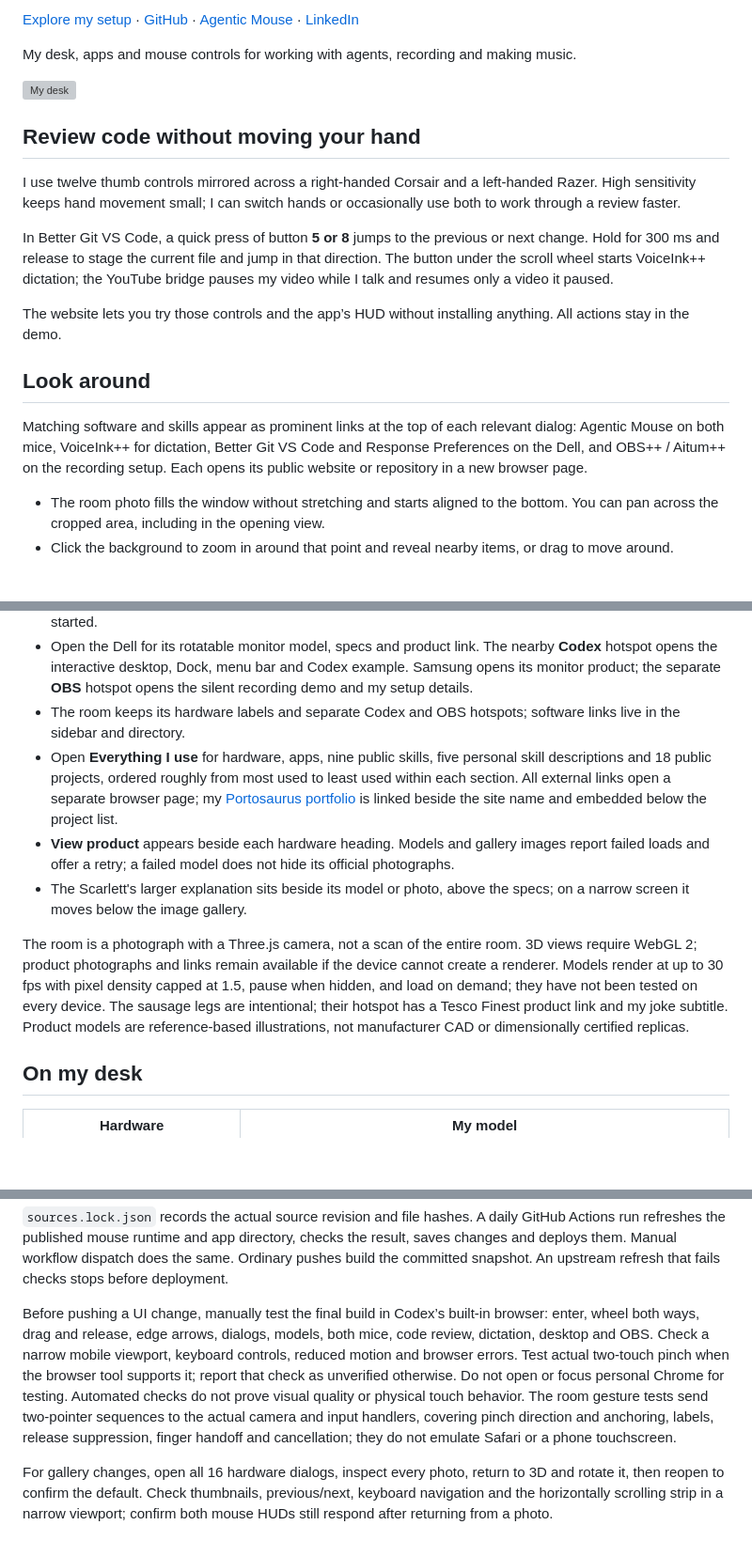
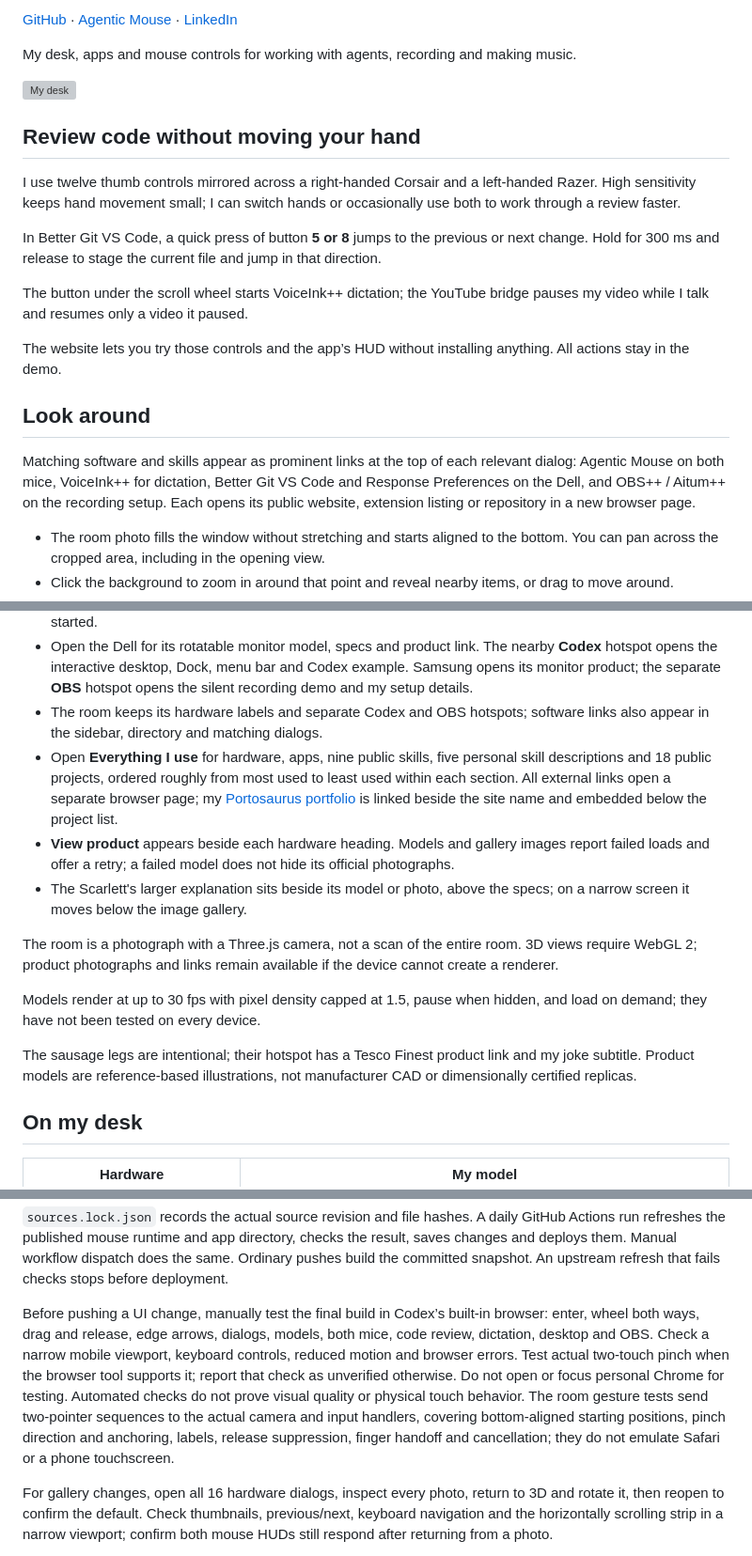
Before and after one commit to EthanSK/ethan-setup, a Markdown page: README.md, 3 parts joined by grey strips. Shown at 94% size. Rendered like a GitHub page; blank space fills up the shorter version; grey boxes are pictures that could not be loaded.

Commit message:
Refresh README and link its title to the live setup

```diff
--- a/README.md
+++ b/README.md
@@ -2,5 +2,5 @@
 
-[Explore my setup](https://ethansk.github.io/ethan-setup/) · [GitHub](https://github.com/EthanSK) · [Agentic Mouse](https://ethansk.github.io/agentic-mouse/) · [LinkedIn](https://www.linkedin.com/in/ethansk/)
+[GitHub](https://github.com/EthanSK) · [Agentic Mouse](https://ethansk.github.io/agentic-mouse/) · [LinkedIn](https://www.linkedin.com/in/ethansk/)
 
 My desk, apps and mouse controls for working with agents, recording and making music.
 
@@ -10,13 +10,15 @@ My desk, apps and mouse controls for working with agents, recording and making m
 
 I use twelve thumb controls mirrored across a right-handed Corsair and a left-handed Razer. High sensitivity keeps hand movement small; I can switch hands or occasionally use both to work through a review faster.
 
-In Better Git VS Code, a quick press of button **5 or 8** jumps to the previous or next change. Hold for 300 ms and release to stage the current file and jump in that direction. The button under the scroll wheel starts VoiceInk++ dictation; the YouTube bridge pauses my video while I talk and resumes only a video it paused.
+In Better Git VS Code, a quick press of button **5 or 8** jumps to the previous or next change. Hold for 300 ms and release to stage the current file and jump in that direction.
+
+The button under the scroll wheel starts VoiceInk++ dictation; the YouTube bridge pauses my video while I talk and resumes only a video it paused.
 
 The website lets you try those controls and the app’s HUD without installing anything. All actions stay in the demo.
 
 ## Look around
 
-Matching software and skills appear as prominent links at the top of each relevant dialog: Agentic Mouse on both mice, VoiceInk++ for dictation, Better Git VS Code and Response Preferences on the Dell, and OBS++ / Aitum++ on the recording setup. Each opens its public website or repository in a new browser page.
+Matching software and skills appear as prominent links at the top of each relevant dialog: Agentic Mouse on both mice, VoiceInk++ for dictation, Better Git VS Code and Response Preferences on the Dell, and OBS++ / Aitum++ on the recording setup. Each opens its public website, extension listing or repository in a new browser page.
 
 - The room photo fills the window without stretching and starts aligned to the bottom. You can pan across the cropped area, including in the opening view.
 - Click the background to zoom in around that point and reveal nearby items, or drag to move around.
@@ -28,12 +30,16 @@ Matching software and skills appear as prominent links at the top of each releva
 - Use the floating left/right arrows to switch between nearby desk items without closing the dialog. Hover for the destination; the route keeps related demos beside their hardware and wraps around at either end. The arrows stay centred while the content scrolls.
 - Click outside a dialog or press Escape to return to the room and the exact camera position where you started.
 - Open the Dell for its rotatable monitor model, specs and product link. The nearby **Codex** hotspot opens the interactive desktop, Dock, menu bar and Codex example. Samsung opens its monitor product; the separate **OBS** hotspot opens the silent recording demo and my setup details.
-- The room keeps its hardware labels and separate Codex and OBS hotspots; software links live in the sidebar and directory.
+- The room keeps its hardware labels and separate Codex and OBS hotspots; software links also appear in the sidebar, directory and matching dialogs.
 - Open **Everything I use** for hardware, apps, nine public skills, five personal skill descriptions and 18 public projects, ordered roughly from most used to least used within each section. All external links open a separate browser page; my [Portosaurus portfolio](https://portosaurus.github.io/ethansk/) is linked beside the site name and embedded below the project list.
 - **View product** appears beside each hardware heading. Models and gallery images report failed loads and offer a retry; a failed model does not hide its official photographs.
 - The Scarlett's larger explanation sits beside its model or photo, above the specs; on a narrow screen it moves below the image gallery.
 
-The room is a photograph with a Three.js camera, not a scan of the entire room. 3D views require WebGL 2; product photographs and links remain available if the device cannot create a renderer. Models render at up to 30 fps with pixel density capped at 1.5, pause when hidden, and load on demand; they have not been tested on every device. The sausage legs are intentional; their hotspot has a Tesco Finest product link and my joke subtitle. Product models are reference-based illustrations, not manufacturer CAD or dimensionally certified replicas.
+The room is a photograph with a Three.js camera, not a scan of the entire room. 3D views require WebGL 2; product photographs and links remain available if the device cannot create a renderer.
+
+Models render at up to 30 fps with pixel density capped at 1.5, pause when hidden, and load on demand; they have not been tested on every device.
+
+The sausage legs are intentional; their hotspot has a Tesco Finest product link and my joke subtitle. Product models are reference-based illustrations, not manufacturer CAD or dimensionally certified replicas.
 
 ## On my desk
 
@@ -97,7 +104,7 @@ Open [localhost:8842](http://127.0.0.1:8842/). Keep the server running while usi
 
 `sources.lock.json` records the actual source revision and file hashes. A daily GitHub Actions run refreshes the published mouse runtime and app directory, checks the result, saves changes and deploys them. Manual workflow dispatch does the same. Ordinary pushes build the committed snapshot. An upstream refresh that fails checks stops before deployment.
 
-Before pushing a UI change, manually test the final build in Codex’s built-in browser: enter, wheel both ways, drag and release, edge arrows, dialogs, models, both mice, code review, dictation, desktop and OBS. Check a narrow mobile viewport, keyboard controls, reduced motion and browser errors. Test actual two-touch pinch when the browser tool supports it; report that check as unverified otherwise. Do not open or focus personal Chrome for testing. Automated checks do not prove visual quality or physical touch behavior. The room gesture tests send two-pointer sequences to the actual camera and input handlers, covering pinch direction and anchoring, labels, release suppression, finger handoff and cancellation; they do not emulate Safari or a phone touchscreen.
+Before pushing a UI change, manually test the final build in Codex’s built-in browser: enter, wheel both ways, drag and release, edge arrows, dialogs, models, both mice, code review, dictation, desktop and OBS. Check a narrow mobile viewport, keyboard controls, reduced motion and browser errors. Test actual two-touch pinch when the browser tool supports it; report that check as unverified otherwise. Do not open or focus personal Chrome for testing. Automated checks do not prove visual quality or physical touch behavior. The room gesture tests send two-pointer sequences to the actual camera and input handlers, covering bottom-aligned starting positions, pinch direction and anchoring, labels, release suppression, finger handoff and cancellation; they do not emulate Safari or a phone touchscreen.
 
 For gallery changes, open all 16 hardware dialogs, inspect every photo, return to 3D and rotate it, then reopen to confirm the default. Check thumbnails, previous/next, keyboard navigation and the horizontally scrolling strip in a narrow viewport; confirm both mouse HUDs still respond after returning from a photo.
 
```
Also changed, not shown: other parts of README.md (+2 -1 lines).
